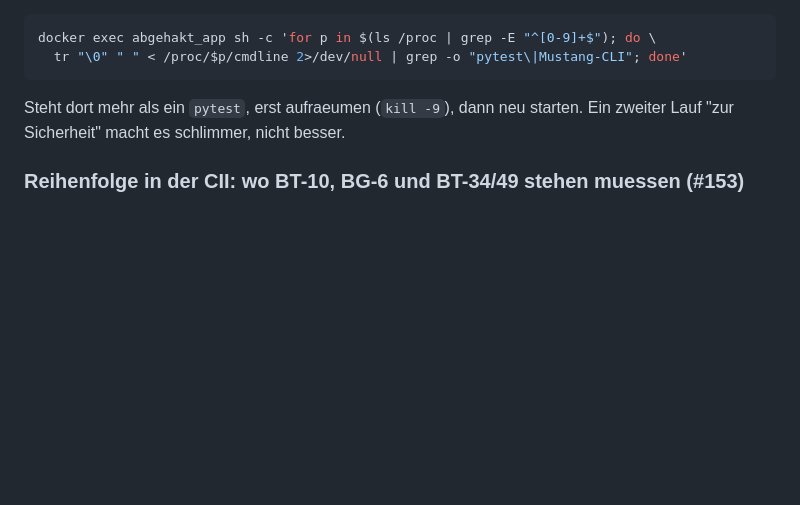
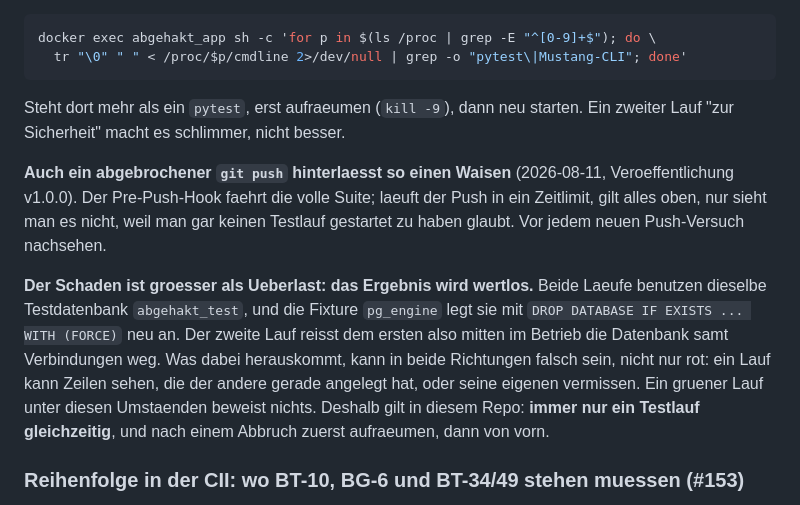
Before and after one commit to abgehakt-zugferd/abgehakt-e-rechnung, a Markdown page: docs/DEV-DOCU.md, the part around the change. Rendered like a GitHub page; blank space fills up the shorter version.

Commit message:
DEV-DOCU: abgebrochener Push hinterlaesst einen Testlauf, der den naechsten vergiftet
Der Abschnitt beschrieb bisher nur Ueberlast (zwei Laeufe, zwei Kerne, gerissene
Mustang-Zeitgrenze). Zwei Punkte fehlten, beide heute beim Veroeffentlichen
aufgelaufen:

Erstens faehrt auch der Pre-Push-Hook die volle Suite. Laeuft ein Push in ein
Zeitlimit, bleibt derselbe Waise zurueck, nur sucht niemand danach: man glaubt,
gar keinen Testlauf gestartet zu haben.

Zweitens ist der Schaden nicht bloss Langsamkeit. Beide Laeufe benutzen
abgehakt_test, und pg_engine legt die Datenbank mit DROP ... WITH (FORCE) neu
an. Der zweite reisst dem ersten die Datenbank mitten im Betrieb weg; das
Ergebnis kann in beide Richtungen falsch sein. Ein gruener Lauf beweist dann
nichts.

```diff
--- a/docs/DEV-DOCU.md
+++ b/docs/DEV-DOCU.md
@@ -1238,6 +1238,21 @@ docker exec abgehakt_app sh -c 'for p in $(ls /proc | grep -E "^[0-9]+$"); do \
 Steht dort mehr als ein `pytest`, erst aufraeumen (`kill -9`), dann neu starten.
 Ein zweiter Lauf "zur Sicherheit" macht es schlimmer, nicht besser.
 
+**Auch ein abgebrochener `git push` hinterlaesst so einen Waisen** (2026-08-11,
+Veroeffentlichung v1.0.0). Der Pre-Push-Hook faehrt die volle Suite; laeuft der
+Push in ein Zeitlimit, gilt alles oben, nur sieht man es nicht, weil man gar
+keinen Testlauf gestartet zu haben glaubt. Vor jedem neuen Push-Versuch nachsehen.
+
+**Der Schaden ist groesser als Ueberlast: das Ergebnis wird wertlos.** Beide
+Laeufe benutzen dieselbe Testdatenbank `abgehakt_test`, und die Fixture `pg_engine`
+legt sie mit `DROP DATABASE IF EXISTS ... WITH (FORCE)` neu an. Der zweite Lauf
+reisst dem ersten also mitten im Betrieb die Datenbank samt Verbindungen weg. Was
+dabei herauskommt, kann in beide Richtungen falsch sein, nicht nur rot: ein Lauf
+kann Zeilen sehen, die der andere gerade angelegt hat, oder seine eigenen
+vermissen. Ein gruener Lauf unter diesen Umstaenden beweist nichts. Deshalb gilt
+in diesem Repo: **immer nur ein Testlauf gleichzeitig**, und nach einem Abbruch
+zuerst aufraeumen, dann von vorn.
+
 ### Reihenfolge in der CII: wo BT-10, BG-6 und BT-34/49 stehen muessen (#153)
 
 `TradePartyType` ist eine geordnete Sequenz, und ein Element an der falschen Stelle
```
